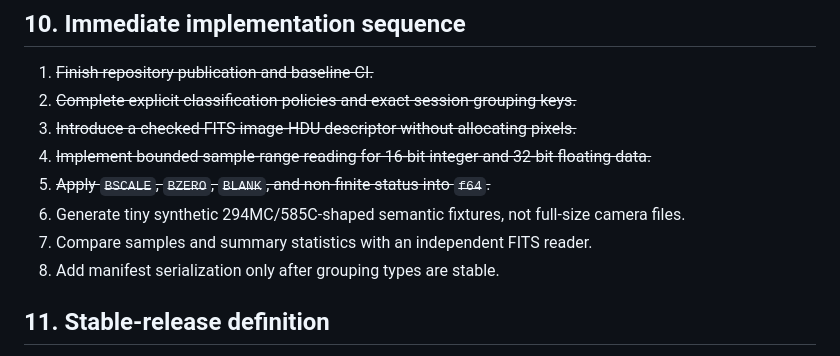
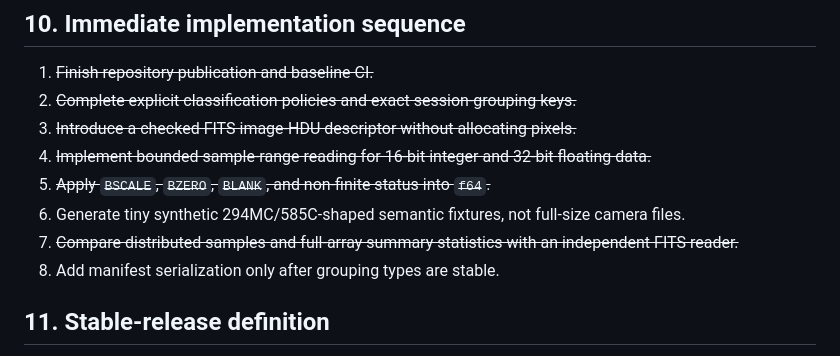
Before and after one commit to albedo83/AetherStack, a Markdown page: docs/IMPLEMENTATION_PLAN.md, the part around the change. Drawn GitHub-style.

```diff
--- a/docs/IMPLEMENTATION_PLAN.md
+++ b/docs/IMPLEMENTATION_PLAN.md
@@ -404,7 +404,8 @@ safety reasoning. They do not narrate obvious syntax.
 5. ~~Apply `BSCALE`, `BZERO`, `BLANK`, and non-finite status into `f64`.~~
 6. Generate tiny synthetic 294MC/585C-shaped semantic fixtures, not full-size
    camera files.
-7. Compare samples and summary statistics with an independent FITS reader.
+7. ~~Compare distributed samples and full-array summary statistics with an
+   independent FITS reader.~~
 8. Add manifest serialization only after grouping types are stable.
 
 ## 11. Stable-release definition
```
Also changed, not shown: docs/CORPUS_INVENTORY.md (+11 -0 lines).
